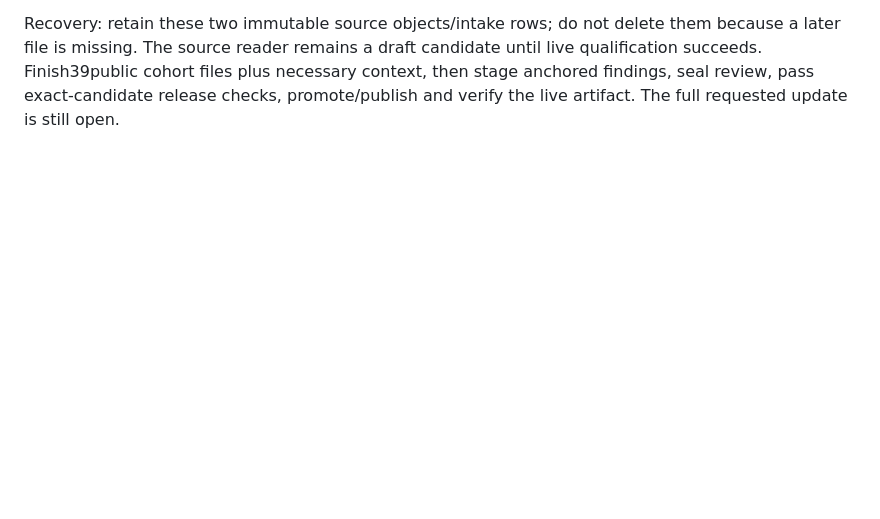
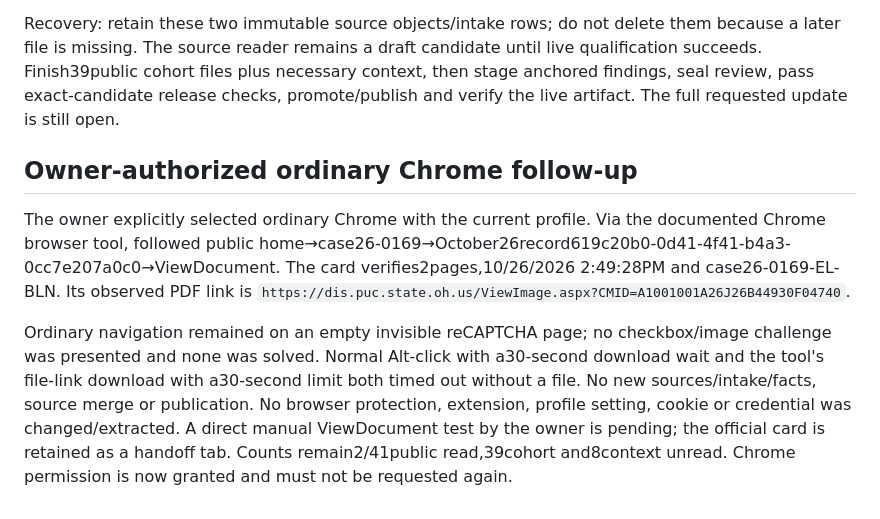
Before and after one commit to ykorets/btw, a Markdown page: docs/opsb-public-pdfs-2026-10-28.md, the part around the change. Rendered like a GitHub page; blank space fills up the shorter version.

Commit message:
Record owner-authorized Chrome PDF access attempt

```diff
--- a/docs/opsb-public-pdfs-2026-10-28.md
+++ b/docs/opsb-public-pdfs-2026-10-28.md
@@ -29,3 +29,9 @@ Additional73-page South final-PTI copy was downloaded locally as a research lead
 Public DIS docket/card pages remain reachable in IAB, but its PDF view is empty and file-link downloads do not complete. Ordinary local clean Chromium/Chrome and native runner attempts returned Request Rejected or CaptchaValidation=False. A legacy public static PDF path and alternate web retrieval did not yield the missing originals. No challenge solving or access bypass occurred. An explicit browser-selection question about using the owner's ordinary Chrome profile is pending; that profile has not been accessed. No new costs, rights, tokens, agency messages or recurring retries were introduced.
 
 Recovery: retain these two immutable source objects/intake rows; do not delete them because a later file is missing. The source reader remains a draft candidate until live qualification succeeds. Finish39public cohort files plus necessary context, then stage anchored findings, seal review, pass exact-candidate release checks, promote/publish and verify the live artifact. The full requested update is still open.
+
+## Owner-authorized ordinary Chrome follow-up
+
+The owner explicitly selected ordinary Chrome with the current profile. Via the documented Chrome browser tool, followed public home→case26-0169→October26record619c20b0-0d41-4f41-b4a3-0cc7e207a0c0→ViewDocument. The card verifies2pages,10/26/2026 2:49:28PM and case26-0169-EL-BLN. Its observed PDF link is `https://dis.puc.state.oh.us/ViewImage.aspx?CMID=A1001001A26J26B44930F04740`.
+
+Ordinary navigation remained on an empty invisible reCAPTCHA page; no checkbox/image challenge was presented and none was solved. Normal Alt-click with a30-second download wait and the tool's file-link download with a30-second limit both timed out without a file. No new sources/intake/facts, source merge or publication. No browser protection, extension, profile setting, cookie or credential was changed/extracted. A direct manual ViewDocument test by the owner is pending; the official card is retained as a handoff tab. Counts remain2/41public read,39cohort and8context unread. Chrome permission is now granted and must not be requested again.
```
